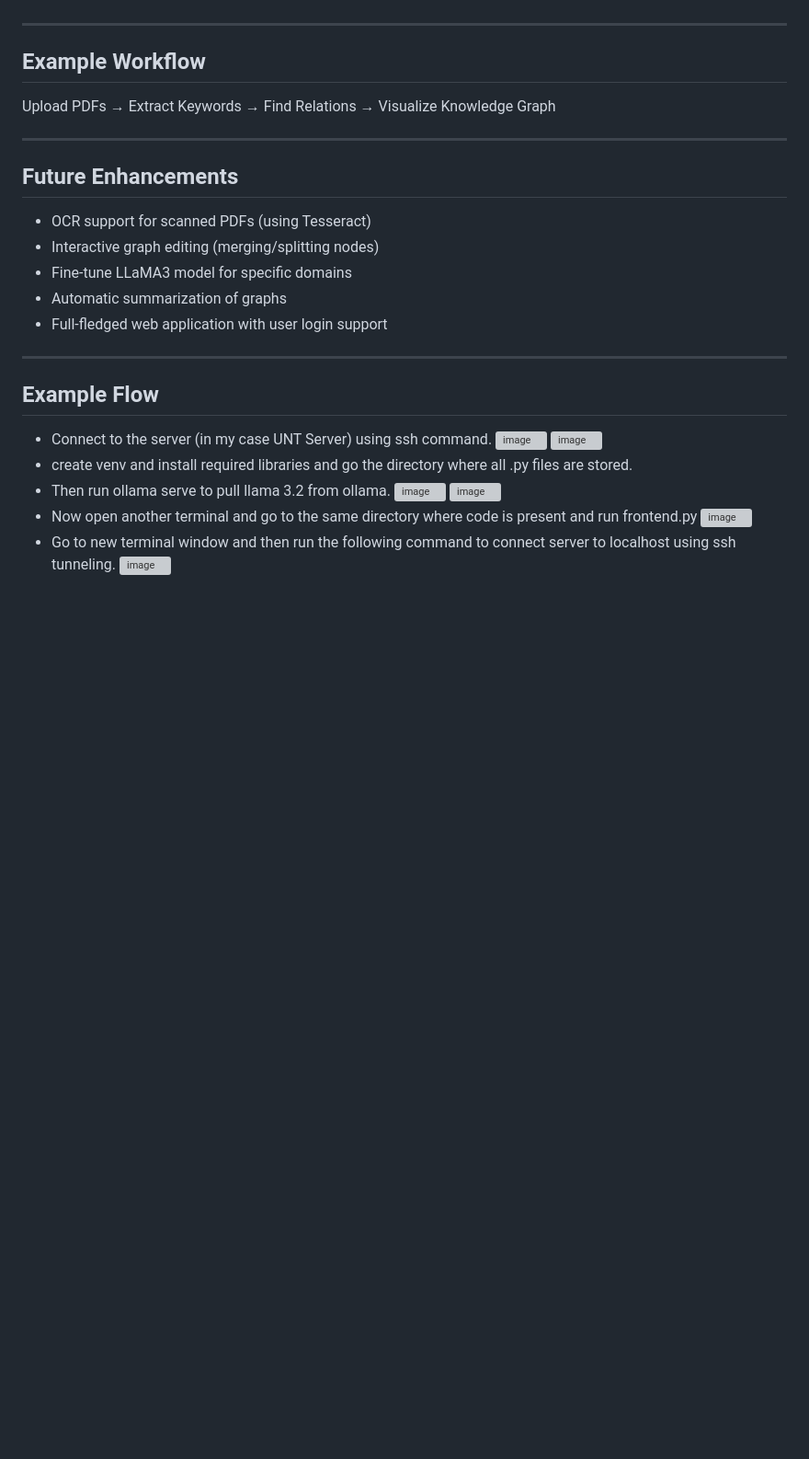
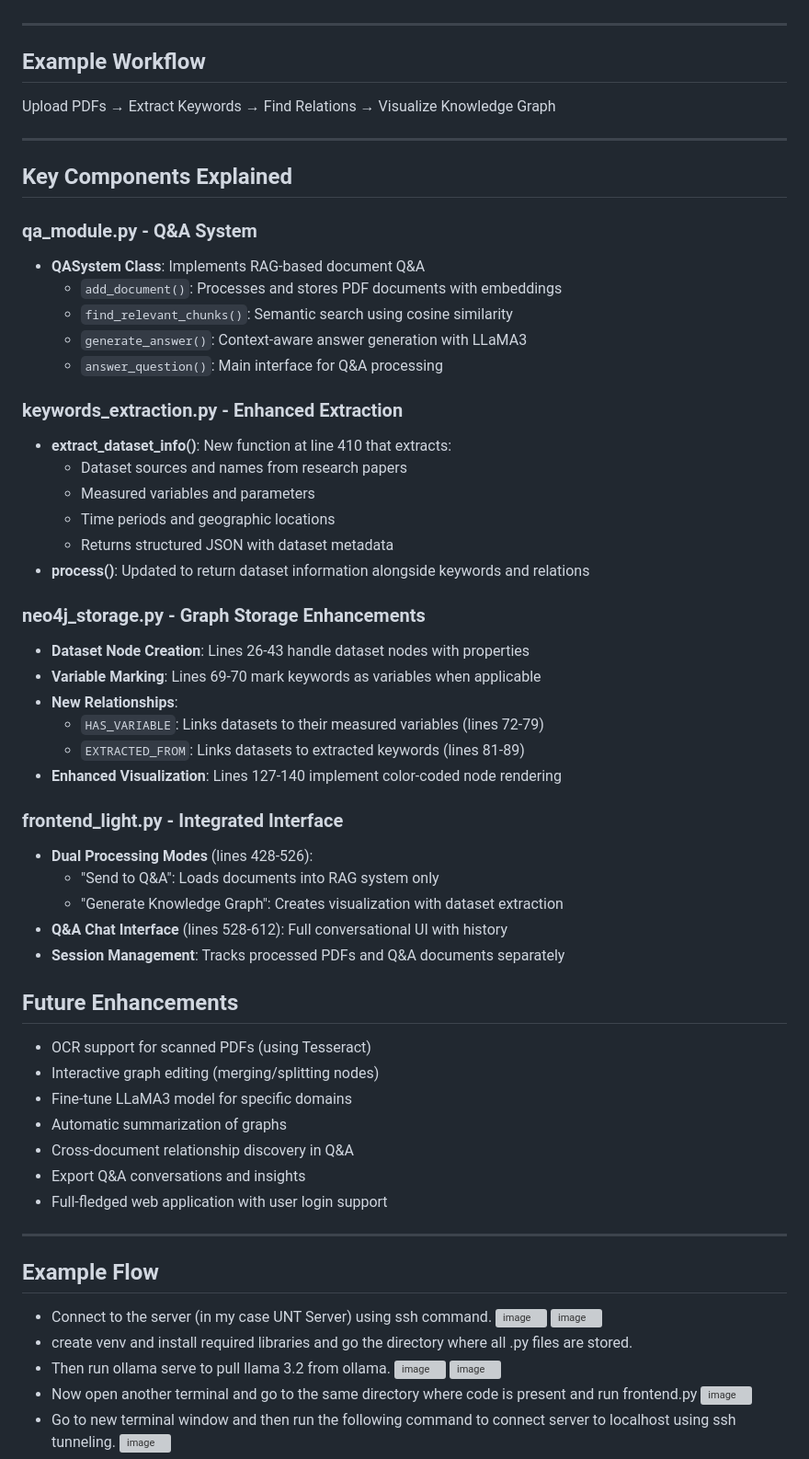
Before and after one commit to d3lab-unt/polarKD, a Markdown page: Knowledge_graph/Readme.md, the part around the change printed below. Shown: that part at 92% size. Rendered like a GitHub page; blank space fills up the shorter version; grey boxes are pictures that could not be loaded.

```diff
--- a/Knowledge_graph/Readme.md
+++ b/Knowledge_graph/Readme.md
@@ -144,12 +168,46 @@ Users can download the extracted relations as CSV or JSON files.
 
 ---
 
+## Key Components Explained
+
+### qa_module.py - Q&A System
+- **QASystem Class**: Implements RAG-based document Q&A
+  - `add_document()`: Processes and stores PDF documents with embeddings
+  - `find_relevant_chunks()`: Semantic search using cosine similarity
+  - `generate_answer()`: Context-aware answer generation with LLaMA3
+  - `answer_question()`: Main interface for Q&A processing
+
+### keywords_extraction.py - Enhanced Extraction
+- **extract_dataset_info()**: New function at line 410 that extracts:
+  - Dataset sources and names from research papers
+  - Measured variables and parameters
+  - Time periods and geographic locations
+  - Returns structured JSON with dataset metadata
+- **process()**: Updated to return dataset information alongside keywords and relations
+
+### neo4j_storage.py - Graph Storage Enhancements
+- **Dataset Node Creation**: Lines 26-43 handle dataset nodes with properties
+- **Variable Marking**: Lines 69-70 mark keywords as variables when applicable
+- **New Relationships**:
+  - `HAS_VARIABLE`: Links datasets to their measured variables (lines 72-79)
+  - `EXTRACTED_FROM`: Links datasets to extracted keywords (lines 81-89)
+- **Enhanced Visualization**: Lines 127-140 implement color-coded node rendering
+
+### frontend_light.py - Integrated Interface
+- **Dual Processing Modes** (lines 428-526):
+  - "Send to Q&A": Loads documents into RAG system only
+  - "Generate Knowledge Graph": Creates visualization with dataset extraction
+- **Q&A Chat Interface** (lines 528-612): Full conversational UI with history
+- **Session Management**: Tracks processed PDFs and Q&A documents separately
+
 ## Future Enhancements
 
 - OCR support for scanned PDFs (using Tesseract)
 - Interactive graph editing (merging/splitting nodes)
 - Fine-tune LLaMA3 model for specific domains
 - Automatic summarization of graphs
+- Cross-document relationship discovery in Q&A
+- Export Q&A conversations and insights
 - Full-fledged web application with user login support
 
 ---
```
Also changed, not shown: other parts of Knowledge_graph/Readme.md (+45 -21 lines).
